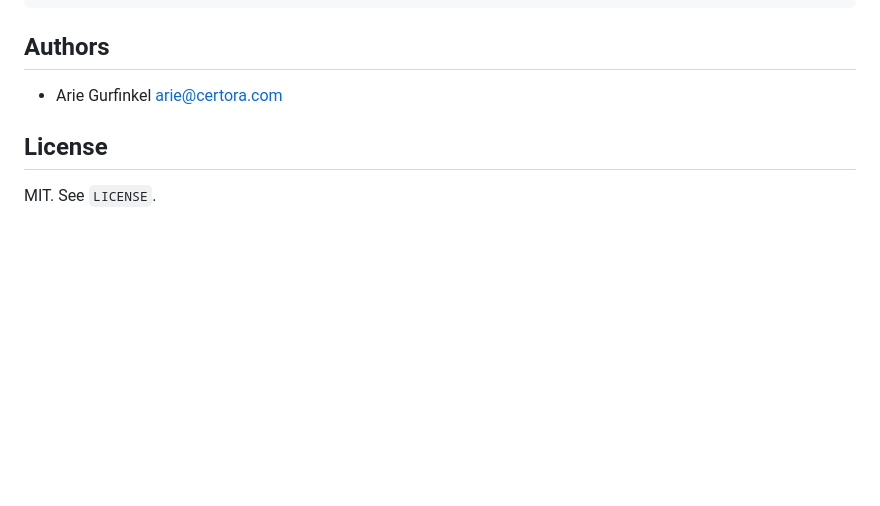
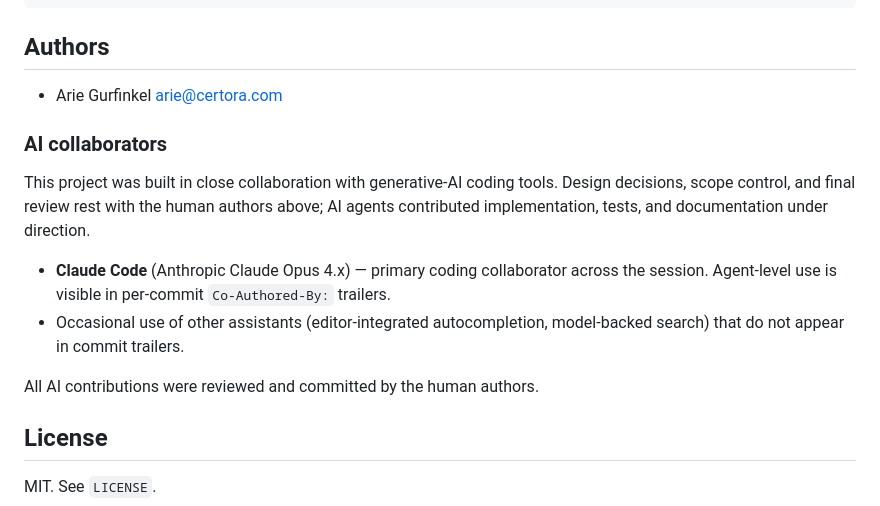
Before and after one commit to 1arie1/ctac, a Markdown page: README.md, the part around the change. Drawn GitHub-style; blank space fills up the shorter version.

Commit message:
README: acknowledge AI coding collaborators in the Authors section
Adds an AI-collaborators subsection under Authors calling out Claude
Code (Anthropic Claude Opus 4.x) as the primary coding collaborator
across the session, plus a generic note about editor-integrated
assistants that don't appear in commit trailers. Also states
explicitly that design decisions, scope control, and final review
rest with the human authors and that every AI contribution was
reviewed and committed by a human.

Per-commit attribution remains in `Co-Authored-By:` trailers; this
section is the project-level acknowledgement.

Co-Authored-By: Claude Opus 4.7 (1M context) <noreply@anthropic.com>

```diff
--- a/README.md
+++ b/README.md
@@ -246,6 +246,22 @@ print(render_smt_script(vc))
 
 - Arie Gurfinkel <arie@certora.com>
 
+### AI collaborators
+
+This project was built in close collaboration with generative-AI
+coding tools. Design decisions, scope control, and final review rest
+with the human authors above; AI agents contributed implementation,
+tests, and documentation under direction.
+
+- **Claude Code** (Anthropic Claude Opus 4.x) — primary coding
+  collaborator across the session. Agent-level use is visible in
+  per-commit `Co-Authored-By:` trailers.
+- Occasional use of other assistants (editor-integrated
+  autocompletion, model-backed search) that do not appear in commit
+  trailers.
+
+All AI contributions were reviewed and committed by the human authors.
+
 ## License
 
 MIT. See `LICENSE`.
```
